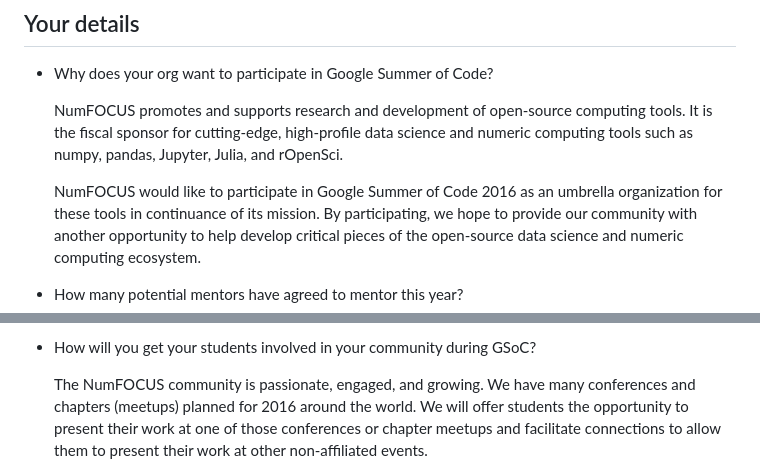
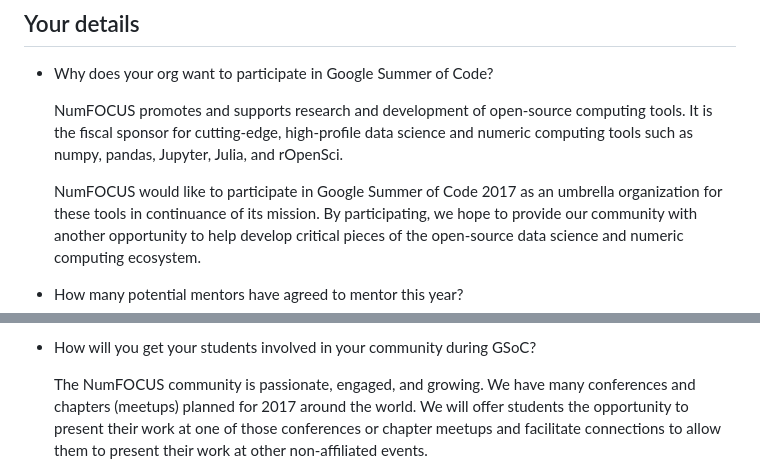
Before and after one commit to numfocus/gsoc, a Markdown page: organization/profile.md, 2 parts joined by grey strips. Rendered like a GitHub page.

```diff
--- a/organization/profile.md
+++ b/organization/profile.md
@@ -10,7 +10,7 @@
     data science and numeric computing tools such as numpy, pandas,
     Jupyter, Julia, and rOpenSci.
 
-    NumFOCUS would like to participate in Google Summer of Code 2016 as an
+    NumFOCUS would like to participate in Google Summer of Code 2017 as an
     umbrella organization for these tools in continuance of its mission.
     By participating, we hope to provide our community with another
     opportunity
@@ -57,7 +57,7 @@
 -   How will you get your students involved in your community during GSoC?
 
     The NumFOCUS community is passionate, engaged, and growing.
-    We have many conferences and chapters (meetups) planned for 2016
+    We have many conferences and chapters (meetups) planned for 2017
     around the world.
     We will offer students the
     opportunity to present their work at one of those conferences
```
Also changed, not shown: other parts of organization/profile.md (+10 -14 lines), img/NumFocus_LRG.png (added).
